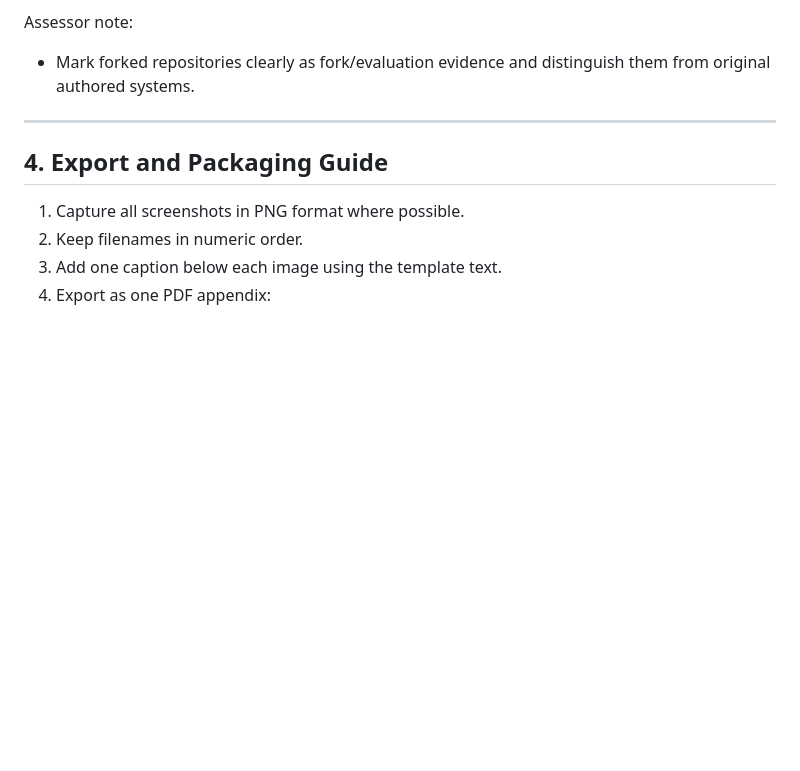
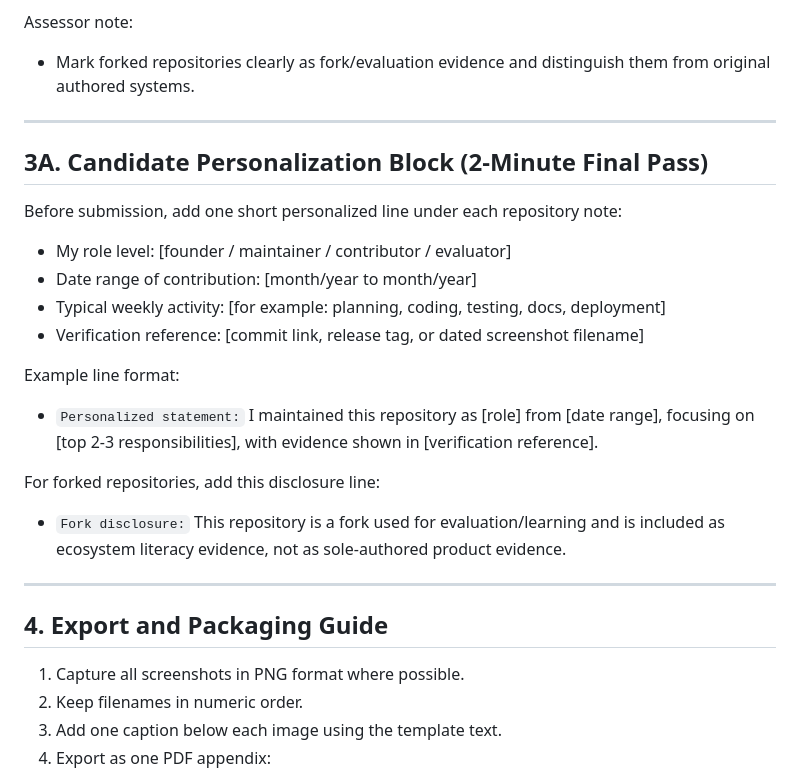
Before and after one commit to lrrecords/maestro-ai, a Markdown page: docs/RPL_SCREENSHOT_APPENDIX_TEMPLATE.md, the part around the change. GitHub-like rendering; blank space fills up the shorter version.

Commit message:
docs(rpl): add candidate personalization block for repo evidence

```diff
--- a/docs/RPL_SCREENSHOT_APPENDIX_TEMPLATE.md
+++ b/docs/RPL_SCREENSHOT_APPENDIX_TEMPLATE.md
@@ -76,6 +76,23 @@ Assessor note:
 
 ---
 
+## 3A. Candidate Personalization Block (2-Minute Final Pass)
+
+Before submission, add one short personalized line under each repository note:
+
+- My role level: [founder / maintainer / contributor / evaluator]
+- Date range of contribution: [month/year to month/year]
+- Typical weekly activity: [for example: planning, coding, testing, docs, deployment]
+- Verification reference: [commit link, release tag, or dated screenshot filename]
+
+Example line format:
+- `Personalized statement:` I maintained this repository as [role] from [date range], focusing on [top 2-3 responsibilities], with evidence shown in [verification reference].
+
+For forked repositories, add this disclosure line:
+- `Fork disclosure:` This repository is a fork used for evaluation/learning and is included as ecosystem literacy evidence, not as sole-authored product evidence.
+
+---
+
 ## 4. Export and Packaging Guide
 
 1. Capture all screenshots in PNG format where possible.
```
